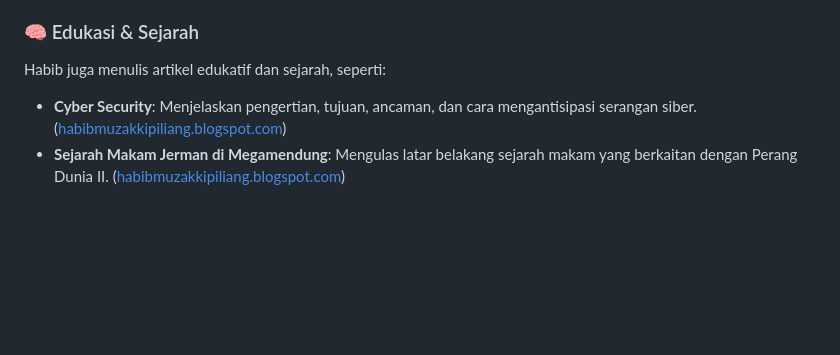
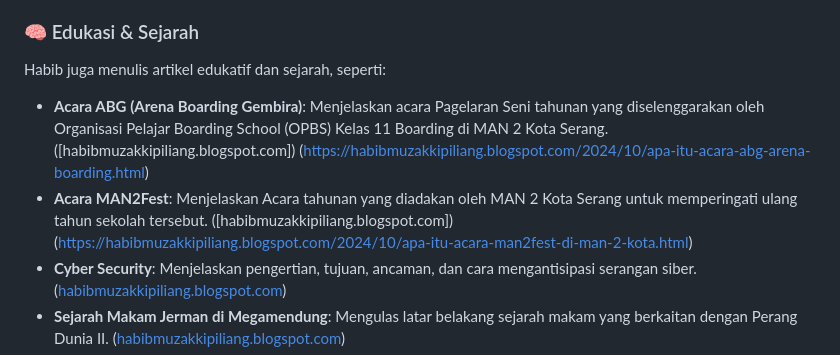
Before and after one commit to habibmuzakkipiliang/website_portofolio, a Markdown page: README.md, the part around the change. Drawn GitHub-style; blank space fills up the shorter version.

Commit message:
Update README.md
Signed-off-by: Habib Muzakki Piliang <160248449+habibmuzakkipiliang@users.noreply.github.com>

```diff
--- a/README.md
+++ b/README.md
@@ -46,6 +46,8 @@ https://habibmuzakkipiliang.blogspot.com/2024/05/cerita-pengalaman-saya-selama-a
 
 Habib juga menulis artikel edukatif dan sejarah, seperti:
 
+- **Acara ABG (Arena Boarding Gembira)**: Menjelaskan acara Pagelaran Seni tahunan yang diselenggarakan oleh Organisasi Pelajar Boarding School (OPBS) Kelas 11 Boarding di MAN 2 Kota Serang. ([habibmuzakkipiliang.blogspot.com]) (https://habibmuzakkipiliang.blogspot.com/2024/10/apa-itu-acara-abg-arena-boarding.html)
+- **Acara MAN2Fest**: Menjelaskan Acara tahunan yang diadakan oleh MAN 2 Kota Serang untuk memperingati ulang tahun sekolah tersebut. ([habibmuzakkipiliang.blogspot.com]) (https://habibmuzakkipiliang.blogspot.com/2024/10/apa-itu-acara-man2fest-di-man-2-kota.html)
 - **Cyber Security**: Menjelaskan pengertian, tujuan, ancaman, dan cara mengantisipasi serangan siber. ([habibmuzakkipiliang.blogspot.com](https://habibmuzakkipiliang.blogspot.com/2025/03/cyber-security-pengertian-tujuan.html?m=1))
 - **Sejarah Makam Jerman di Megamendung**: Mengulas latar belakang sejarah makam yang berkaitan dengan Perang Dunia II. ([habibmuzakkipiliang.blogspot.com](https://habibmuzakkipiliang.blogspot.com/2024/06/sejarah-makam-jerman-di-megamendung.html))
 - **Sejarah Mausoleum Van Motman di Bogor**: Menjelaskan sejarah awal mula pemakaman ini dan kaitannya dengan anggota keluarga Van Motman. ([habibmuzakkipiliang.blogspot.com](https://habibmuzakkipiliang.blogspot.com/2024/06/sejarah-dan-kompleksitas-mausoleum-van.html))
```
